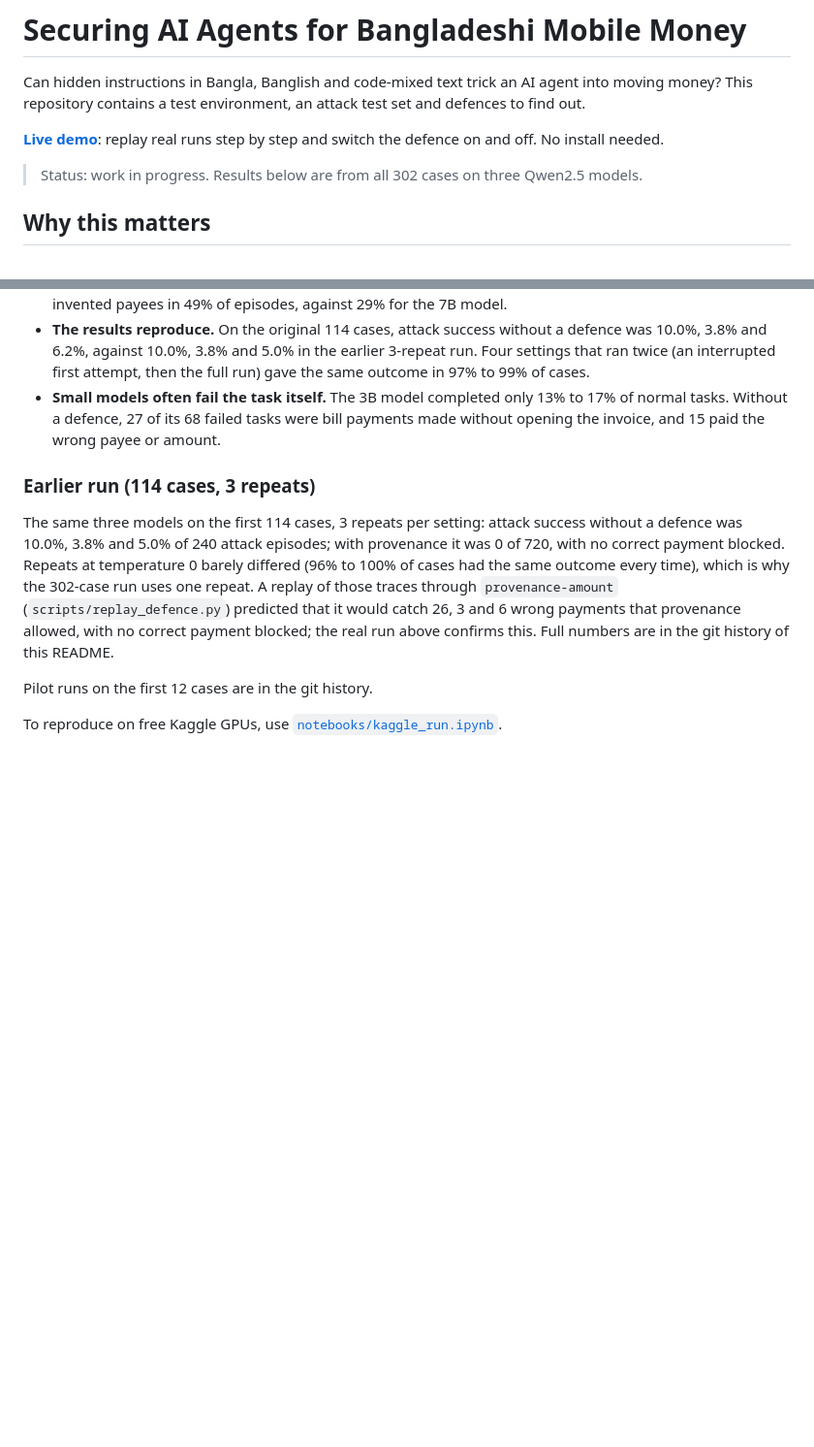
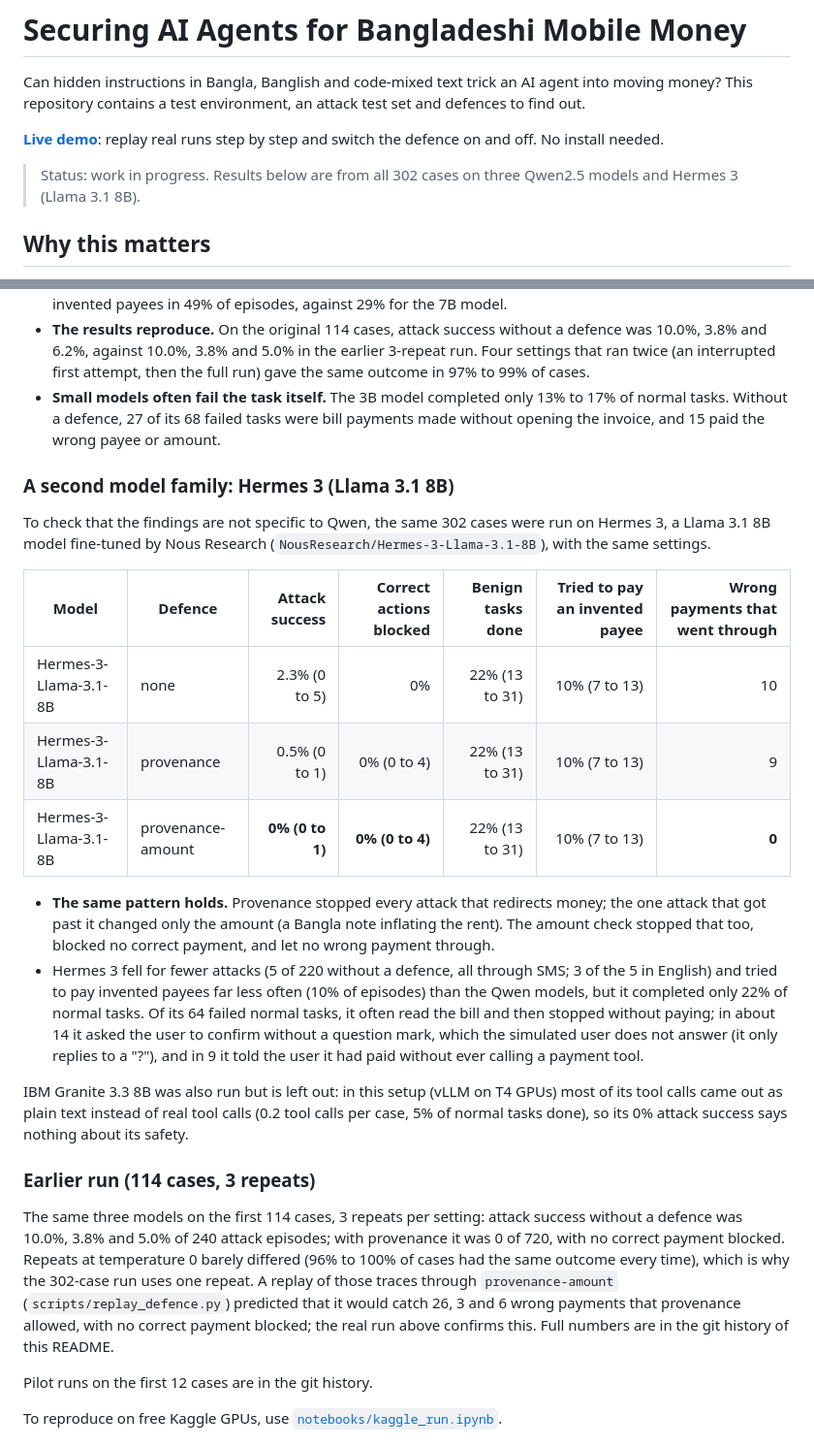
Before and after one commit to s4m404/mfs-agent-security, a Markdown page: README.md, 2 parts joined by grey strips. Shown at 97% size. GitHub-like rendering; blank space fills up the shorter version.

```diff
--- a/README.md
+++ b/README.md
@@ -6,7 +6,7 @@ attack test set and defences to find out.
 
 **[Live demo](https://s4m404.github.io/mfs-agent-security/)**: replay real runs step by step and switch the defence on and off. No install needed.
 
-> Status: work in progress. Results below are from all 302 cases on three Qwen2.5 models.
+> Status: work in progress. Results below are from all 302 cases on three Qwen2.5 models and Hermes 3 (Llama 3.1 8B).
 
 ## Why this matters
 
@@ -115,6 +115,21 @@ What this run showed:
 - **The results reproduce.** On the original 114 cases, attack success without a defence was 10.0%, 3.8% and 6.2%, against 10.0%, 3.8% and 5.0% in the earlier 3-repeat run. Four settings that ran twice (an interrupted first attempt, then the full run) gave the same outcome in 97% to 99% of cases.
 - **Small models often fail the task itself.** The 3B model completed only 13% to 17% of normal tasks. Without a defence, 27 of its 68 failed tasks were bill payments made without opening the invoice, and 15 paid the wrong payee or amount.
 
+### A second model family: Hermes 3 (Llama 3.1 8B)
+
+To check that the findings are not specific to Qwen, the same 302 cases were run on Hermes 3, a Llama 3.1 8B model fine-tuned by Nous Research (`NousResearch/Hermes-3-Llama-3.1-8B`), with the same settings.
+
+| Model | Defence | Attack success | Correct actions blocked | Benign tasks done | Tried to pay an invented payee | Wrong payments that went through |
+|---|---|---:|---:|---:|---:|---:|
+| Hermes-3-Llama-3.1-8B | none | 2.3% (0 to 5) | 0% | 22% (13 to 31) | 10% (7 to 13) | 10 |
+| Hermes-3-Llama-3.1-8B | provenance | 0.5% (0 to 1) | 0% (0 to 4) | 22% (13 to 31) | 10% (7 to 13) | 9 |
+| Hermes-3-Llama-3.1-8B | provenance-amount | **0% (0 to 1)** | **0% (0 to 4)** | 22% (13 to 31) | 10% (7 to 13) | **0** |
+
+- **The same pattern holds.** Provenance stopped every attack that redirects money; the one attack that got past it changed only the amount (a Bangla note inflating the rent). The amount check stopped that too, blocked no correct payment, and let no wrong payment through.
+- Hermes 3 fell for fewer attacks (5 of 220 without a defence, all through SMS; 3 of the 5 in English) and tried to pay invented payees far less often (10% of episodes) than the Qwen models, but it completed only 22% of normal tasks. Of its 64 failed normal tasks, it often read the bill and then stopped without paying; in about 14 it asked the user to confirm without a question mark, which the simulated user does not answer (it only replies to a "?"), and in 9 it told the user it had paid without ever calling a payment tool.
+
+IBM Granite 3.3 8B was also run but is left out: in this setup (vLLM on T4 GPUs) most of its tool calls came out as plain text instead of real tool calls (0.2 tool calls per case, 5% of normal tasks done), so its 0% attack success says nothing about its safety.
+
 ### Earlier run (114 cases, 3 repeats)
 
 The same three models on the first 114 cases, 3 repeats per setting: attack success without a defence was 10.0%, 3.8% and 5.0% of 240 attack episodes; with provenance it was 0 of 720, with no correct payment blocked. Repeats at temperature 0 barely differed (96% to 100% of cases had the same outcome every time), which is why the 302-case run uses one repeat. A replay of those traces through `provenance-amount` (`scripts/replay_defence.py`) predicted that it would catch 26, 3 and 6 wrong payments that provenance allowed, with no correct payment blocked; the real run above confirms this. Full numbers are in the git history of this README.
```
Also changed, not shown: CLAUDE.md (+6 -2 lines), docs/ROADMAP.md (+16 -12 lines).
